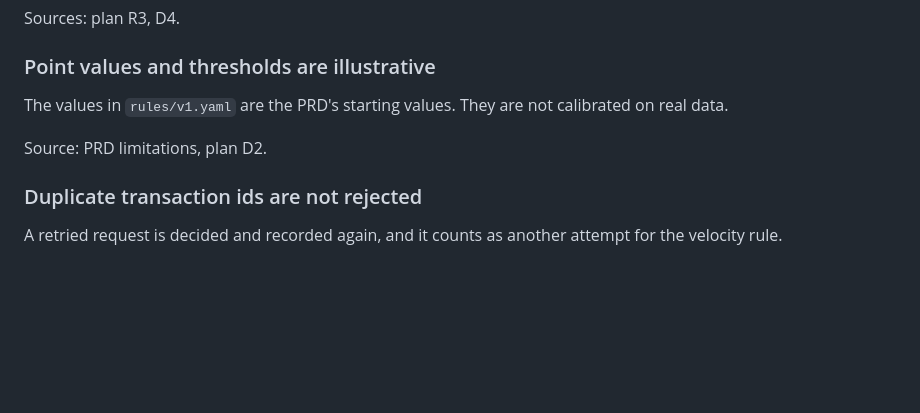
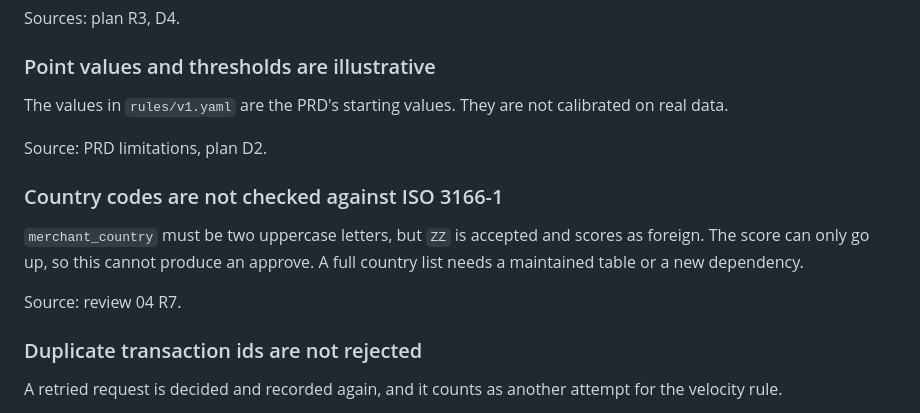
Before and after one commit to mahdibabaeii/enterprise_app_test, a Markdown page: docs/limitations.md, the part around the change. Drawn GitHub-style; blank space fills up the shorter version.

```diff
--- a/docs/limitations.md
+++ b/docs/limitations.md
@@ -139,6 +139,14 @@ calibrated on real data.
 
 Source: PRD limitations, plan D2.
 
+### Country codes are not checked against ISO 3166-1
+
+`merchant_country` must be two uppercase letters, but `ZZ` is accepted and
+scores as foreign. The score can only go up, so this cannot produce an
+approve. A full country list needs a maintained table or a new dependency.
+
+Source: review 04 R7.
+
 ### Duplicate transaction ids are not rejected
 
 A retried request is decided and recorded again, and it counts as another
```
Also changed, not shown: AI_USAGE.md (+3 -0 lines), docs/reviews/04-red-team.md (+1 -1 lines).
